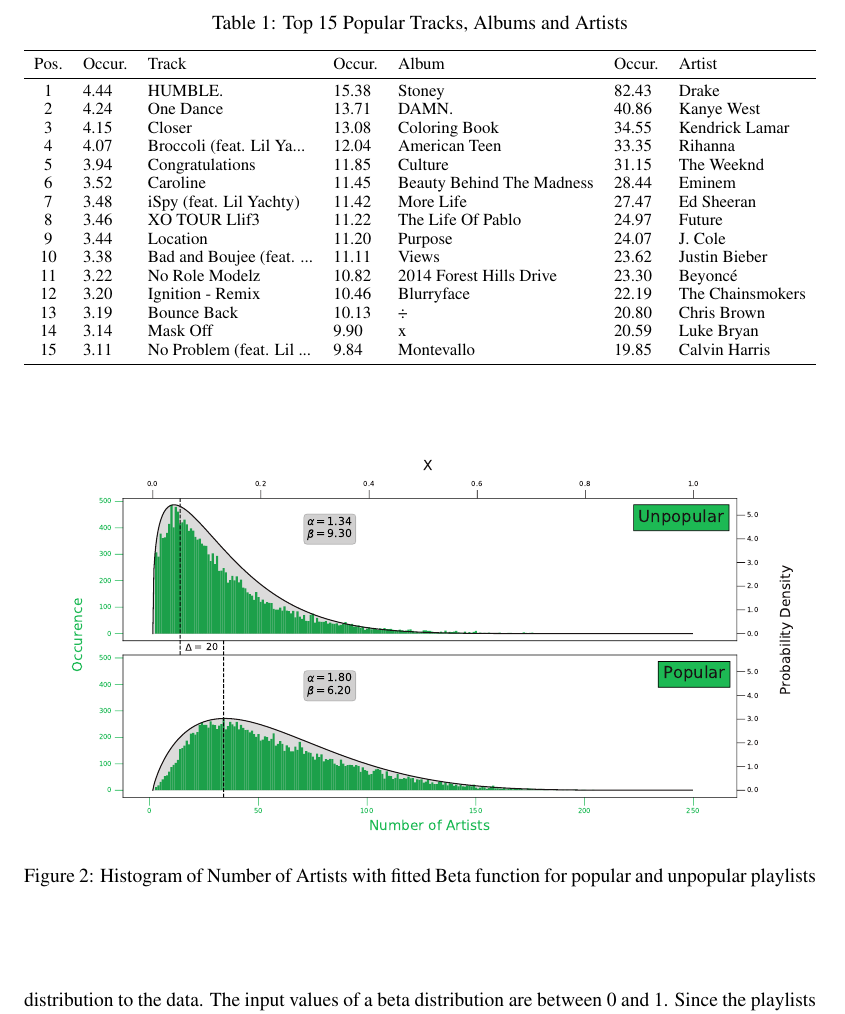
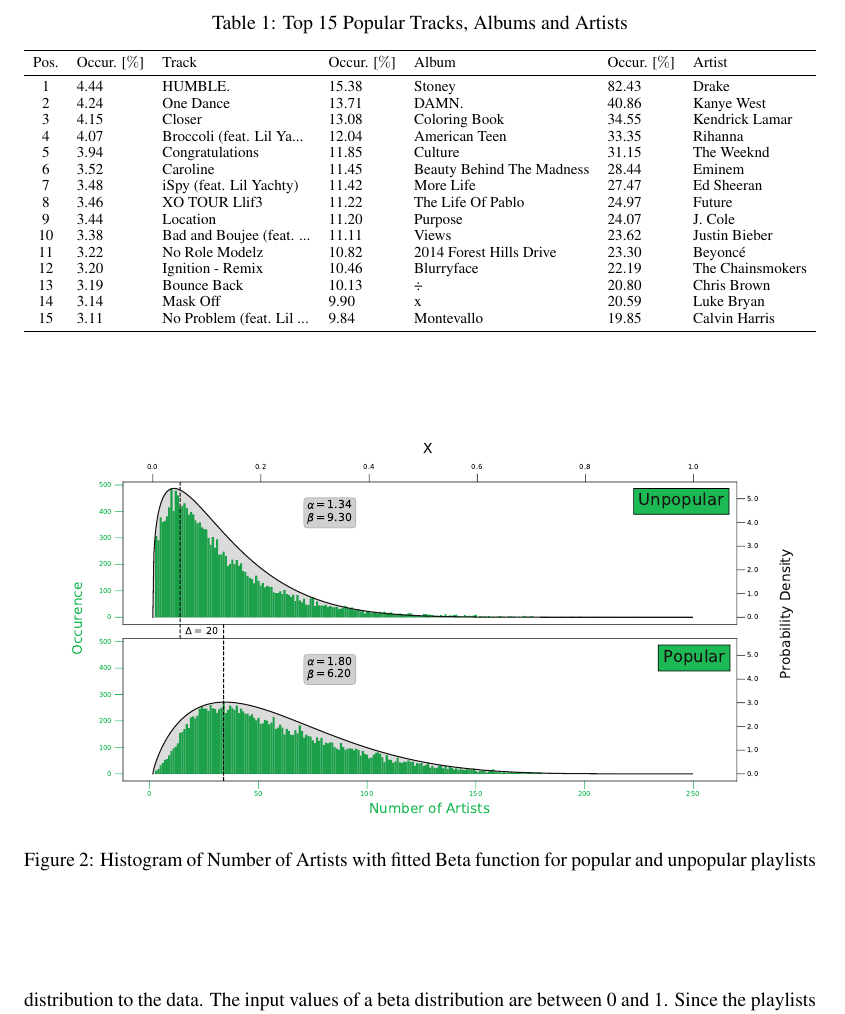
Before and after one commit to JSchmiegel/DataLiteracyProject, a LaTeX paper (doc/main.tex, which reads doc/chapters/generalStatistics.tex): part of page 3 of 4, cut so that both start at the same text. Compiled offline with pdfLaTeX.

Commit message:
improved table

```diff
--- a/doc/chapters/generalStatistics.tex
+++ b/doc/chapters/generalStatistics.tex
@@ -19,7 +19,7 @@
     \caption{Top 15 Popular Tracks, Albums and Artists}
     \resizebox{\textwidth}{!}{%
     \begin{tabular}{clllllllll} \toprule
-    Pos. & Occur.               & Track                 & Occur.               & Album                 & Occur.                & Artist                 \\
+    Pos. & Occur. [$\%$]       & Track                 & Occur. [$\%$]       & Album                 & Occur. [$\%$]       & Artist                 \\
     \midrule
     1   & \var{top1track_occ}  & \var{top1track_name}  & \var{top1album_occ}  & \var{top1album_name}  & \var{top1artist_occ}  & \var{top1artist_name}  \\
     2   & \var{top2track_occ}  & \var{top2track_name}  & \var{top2album_occ}  & \var{top2album_name}  & \var{top2artist_occ}  & \var{top2artist_name}  \\
```
